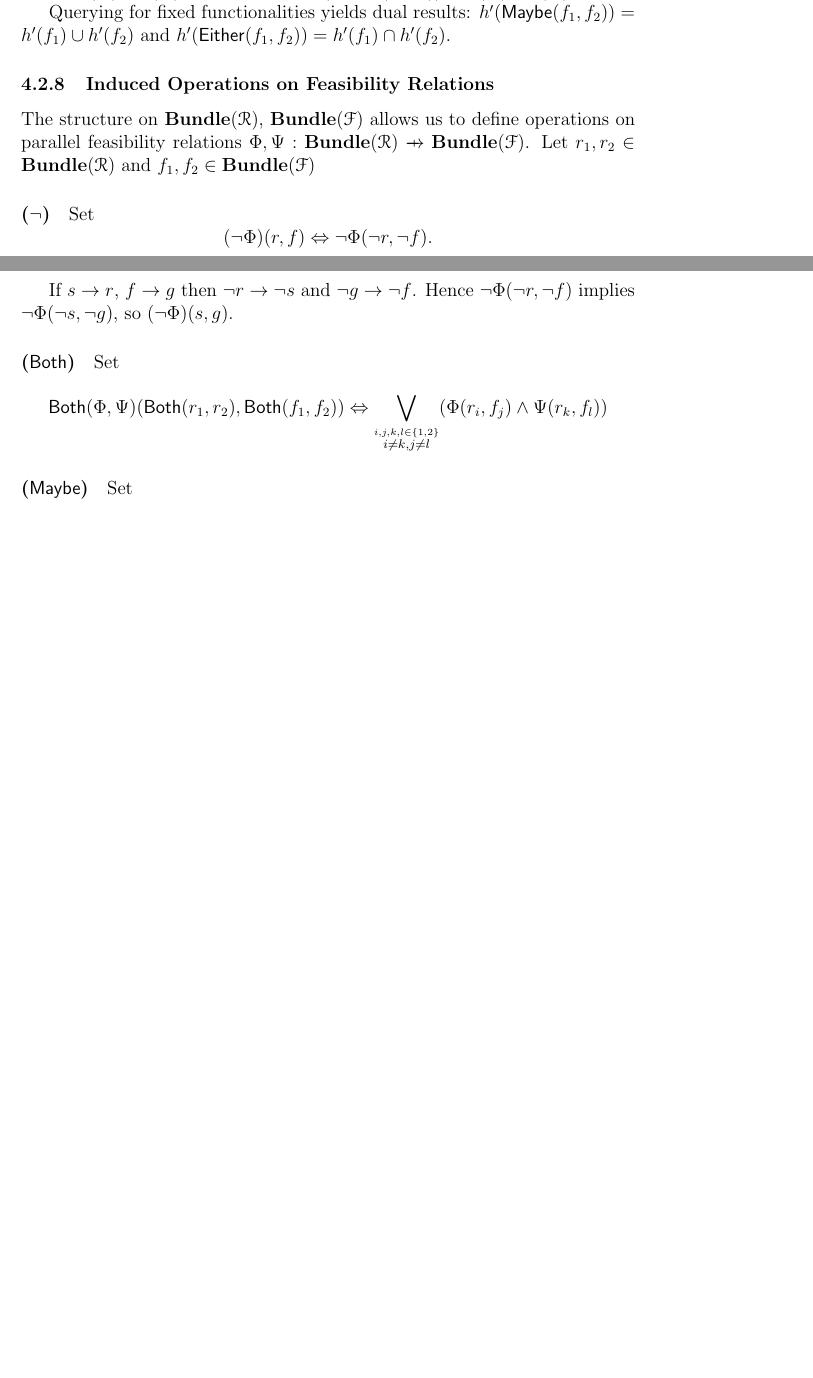
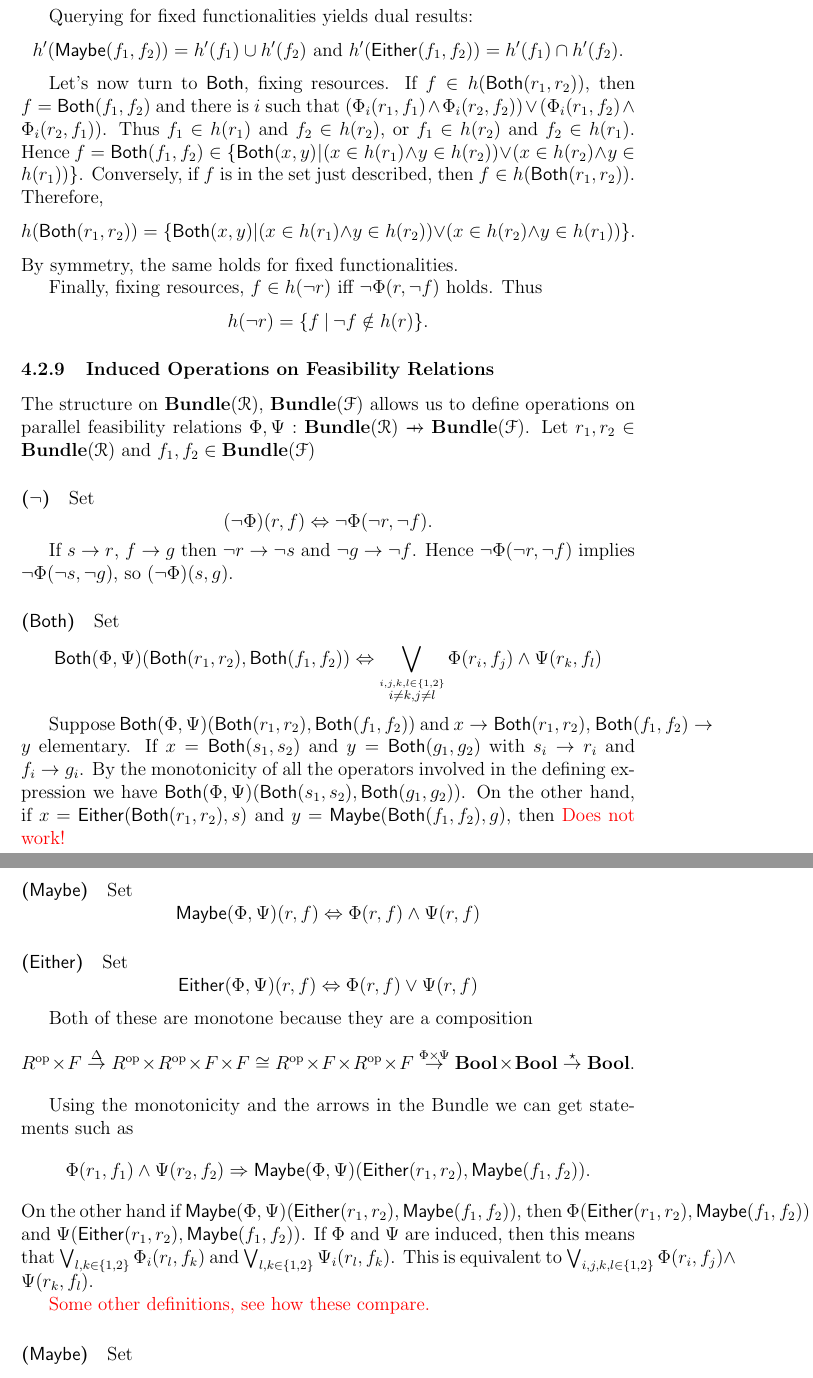
Before and after one commit to JonathanLorand/proj-sp-furter, a LaTeX document (Notebook/Linear_Logic_and_Co-Design_Notebook_FS21.tex): two parts of pages 36 and 37 of 39 before the commit and two parts of pages 37 and 38 of 41 after it, joined at a grey line, cut so that both start at the same text, the shorter picture padded with empty space. Compiled offline with pdfLaTeX.

Commit message:
Induced Operations  on  Bundles

```diff
--- a/Notebook/Linear_Logic_and_Co-Design_Notebook_FS21.tex
+++ b/Notebook/Linear_Logic_and_Co-Design_Notebook_FS21.tex
@@ -1131,7 +1135,13 @@ If $f \in h(r_1) \cup h(r_2)$, then there are $i,j$ such that $\Phi_i(r_1,f)$ or
 
-If $f \in h(r_1) \cap h(r_2)$, then there are $i,j$ such that $\Phi_i(r_1,f)$ and $\Phi_j(r_2,f)$. Assuming $i \leq j$ this means $\Phi_j(r_1,f)$ and $\Phi(r_2,f)$. Hence $\Phi_{j+1}(\maybe(r_1,r_2),f)$. This shows $ h(r_1) \cap h(r_2) \sub h(\maybe(r_1,r_2))$. Conversely, if $f \in h(\maybe(r_1,r_2))$  there is $i$ such that $\Phi_i(\maybe(r_1,r_2),f)$. Hence $\Phi_{i-1}(r_1,f)$ and $\Phi_{i-1}(r_2,f)$, so $f \in  h(r_1) \cap h(r_2)$. In conclusion, $h(\maybe(r_1,r_2)) = h(r_1) \cap h(r_2)$.
+If $f \in h(r_1) \cap h(r_2)$, then there are $i,j$ such that $\Phi_i(r_1,f)$ and $\Phi_j(r_2,f)$. Assuming $i \leq j$ this means $\Phi_j(r_1,f)$ and $\Phi(r_2,f)$. Hence $\Phi_{j+1}(\maybe(r_1,r_2),f)$. This shows $ h(r_1) \cap h(r_2) \sub h(\maybe(r_1,r_2))$. Conversely, if $f \in h(\maybe(r_1,r_2))$  there is $i$ such that $\Phi_i(\maybe(r_1,r_2),f)$. Hence $\Phi_{i-1}(r_1,f)$ and $\Phi_{i-1}(r_2,f)$, so $f \in  h(r_1) \cap h(r_2)$. In conclusion, $$h(\maybe(r_1,r_2)) = h(r_1) \cap h(r_2)$$.
 
-Querying for fixed functionalities yields dual results: $h'(\maybe(f_1,f_2)) = h'(f_1) \cup h'(f_2)$ and $h'(\either(f_1,f_2)) = h'(f_1) \cap h'(f_2)$.
+Querying for fixed functionalities yields dual results: $$h'(\maybe(f_1,f_2)) = h'(f_1) \cup h'(f_2) \text{ and } h'(\either(f_1,f_2)) = h'(f_1) \cap h'(f_2).$$
+
+Let's now turn to $\both$, fixing resources. If $f \in h(\both(r_1,r_2))$, then $f = \both(f_1,f_2)$ and there is $i$ such that $(\Phi_i(r_1,f_1) \wedge \Phi_i(r_2,f_2)) \vee (\Phi_i(r_1,f_2) \wedge \Phi_i(r_2,f_1))$. Thus $f_1 \in h(r_1)$ and $f_2 \in h(r_2)$, or $f_1 \in h(r_2)$ and $f_2 \in h(r_1)$. Hence $f = \both(f_1,f_2) \in \{\both(x,y) \:|\: (x \in h(r_1) \wedge y \in h(r_2)) \vee (x \in h(r_2) \wedge y \in h(r_1)) \}$. Conversely, if $f$ is in the set just described, then $f \in h(\both(r_1,r_2))$. Therefore,
+$$ h(\both(r_1,r_2)) = \{\both(x,y) \:|\: (x \in h(r_1) \wedge y \in h(r_2)) \vee (x \in h(r_2) \wedge y \in h(r_1)) \}.$$
+By symmetry, the same holds for fixed functionalities.
+
+Finally, fixing resources,  $f \in h(\neg r)$ iff $\neg \Phi(r,\neg f)$ holds. Thus $$ h(\neg r) = \{f \:|\: \neg f \notin h(r)\}. $$
 
 \subsubsection{Induced Operations on Feasibility Relations}
 
@@ -1143,11 +1153,25 @@ $$(\neg\Phi)(r,f) \Leftrightarrow \neg \Phi(\neg r, \neg f).$$
 If $s \rightarrow r$, $f \rightarrow g$ then $\neg r \rightarrow \neg s$ and $\neg g \rightarrow \neg f$. Hence $\neg \Phi(\neg r, \neg f)$ implies $\neg \Phi(\neg s, \neg g)$, so $(\neg\Phi)(s,g) $.
 
 \paragraph{($\both$)} Set
-$$\both(\Phi,\Psi)(\both(r_1,r_2),\both(f_1,f_2)) \Leftrightarrow \bigvee_{\stackrel{i,j,k,l \in \{1,2\}}{i \neq k, j \neq l}}(\Phi(r_i,f_j) \wedge \Psi(r_k,f_l))$$
+$$\both(\Phi,\Psi)(\both(r_1,r_2),\both(f_1,f_2)) \Leftrightarrow \bigvee_{\stackrel{i,j,k,l \in \{1,2\}}{i \neq k, j \neq l}}\Phi(r_i,f_j) \wedge \Psi(r_k,f_l)$$
+
+Suppose $\both(\Phi,\Psi)(\both(r_1,r_2),\both(f_1,f_2))$ and $x \rightarrow \both(r_1,r_2)$, $\both(f_1,f_2) \rightarrow y$ elementary. If $x =  \both(s_1,s_2)$ and $y = \both(g_1,g_2)$ with $s_i \rightarrow r_i$ and $f_i \rightarrow g_i$. By the monotonicity of all the operators involved in the defining expression we have $\both(\Phi,\Psi)(\both(s_1,s_2),\both(g_1,g_2))$. On the other hand, if $x = \either(\both(r_1,r_2),s)$ and $y = \maybe(\both(f_1,f_2),g)$, then \textcolor{red}{Does not work!}
 
 \paragraph{($\maybe$)} Set
-$$\maybe(\Phi,\Psi)(\either(r_1,r_2), \maybe(f_1,f_2))  \Leftrightarrow $$
-
+$$\maybe(\Phi,\Psi)(r, f)  \Leftrightarrow \Phi(r,f) \wedge \Psi(r,f)$$
 
 \paragraph{($\either$)} Set
-$$\either(\Phi,\Psi)(\maybe(r_1,r_2), \either(f_1,f_2))  \Leftrightarrow $$
+$$\either(\Phi,\Psi)(r, f)  \Leftrightarrow \Phi(r,f) \vee \Psi(r,f)$$
+
+Both of these are monotone because they are a composition
+$$
+R^\text{op} \times F \stackrel{\Delta}{\rightarrow} R^\text{op} \times R^\text{op} \times F \times F \cong R^\text{op} \times F \times R^\text{op} \times F \stackrel{\Phi \times \Psi}{\rightarrow} \mathbf{Bool} \times \mathbf{Bool} \stackrel{\star}{\rightarrow} \mathbf{Bool}.
+$$
+
+Using the monotonicity and the arrows in the Bundle we can get statements such as
+$$\Phi(r_1,f_1) \wedge \Psi(r_2,f_2) \Rightarrow \maybe(\Phi,\Psi)(\either(r_1,r_2),\maybe(f_1,f_2)) .$$
+On the other hand if $\maybe(\Phi,\Psi)(\either(r_1,r_2),\maybe(f_1,f_2))$, then $\Phi(\either(r_1,r_2), \maybe(f_1,f_2))$ and $\Psi(\either(r_1,r_2), \maybe(f_1,f_2))$. If $\Phi$ and $\Psi$ are induced, then this means that $\bigvee_{l,k \in \{1,2\}}\Phi_i(r_l,f_k)$ and $\bigvee_{l,k \in \{1,2\}}\Psi_i(r_l,f_k)$. This is equivalent to  $\bigvee_{i,j,k,l \in \{1,2\}}\Phi(r_i,f_j) \wedge \Psi(r_k,f_l)$.
+
+\textcolor{red}{Some other definitions, see how these compare.}
+\paragraph{($\maybe$)} Set
+$$\maybe(\Phi,\Psi)(\either(r_1,r_2), \maybe(f_1,f_2))  \Leftrightarrow \bigvee_{i,j,k,l \in \{1,2\}}\Phi(r_i,f_j) \wedge \Psi(r_k,f_l)$$
```
Also changed, not shown: Notebook/Linear_Logic_and_Co-Design_Notebook_FS21.pdf, Notebook/Linear_Logic_and_Co-Design_Notebook_FS21.tex (26 more changed lines), 5 other files.
